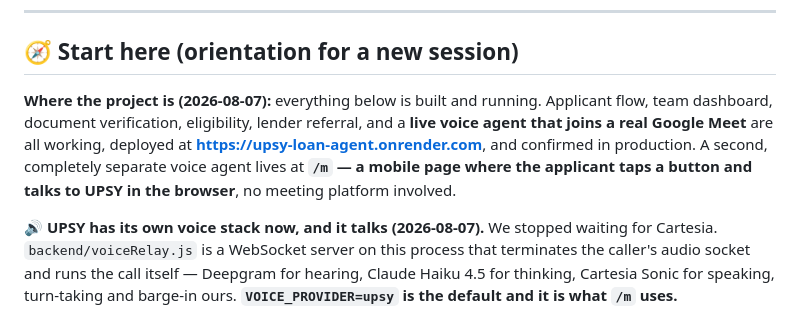
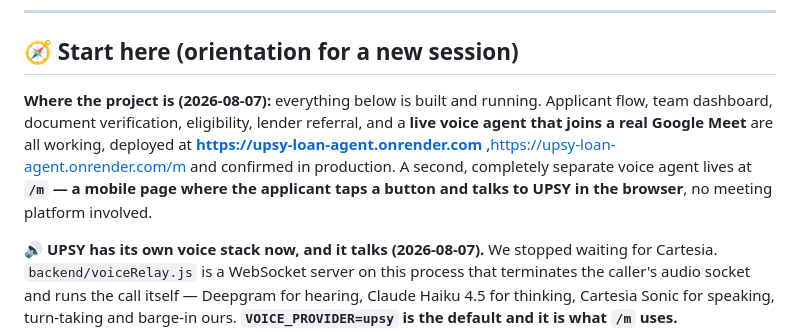
Before and after one commit to eklavya2201/UPSY-LOAN_AGENT, a Markdown page: README.md, the part around the change. Rendered like a GitHub page.

Commit message:
Clarify project status and voice agent deployment
Updated project status and deployment details in README.

```diff
--- a/README.md
+++ b/README.md
@@ -6,7 +6,7 @@ AI loan agent for education loans, modeled on the Kuhoo app's journey. The agent
 
 ## 🧭 Start here (orientation for a new session)
 
-**Where the project is (2026-08-07):** everything below is built and running. Applicant flow, team dashboard, document verification, eligibility, lender referral, and a **live voice agent that joins a real Google Meet** are all working, deployed at **https://upsy-loan-agent.onrender.com**, and confirmed in production. A second, completely separate voice agent lives at **`/m` — a mobile page where the applicant taps a button and talks to UPSY in the browser**, no meeting platform involved.
+**Where the project is (2026-08-07):** everything below is built and running. Applicant flow, team dashboard, document verification, eligibility, lender referral, and a **live voice agent that joins a real Google Meet** are all working, deployed at **https://upsy-loan-agent.onrender.com**  ,https://upsy-loan-agent.onrender.com/m and confirmed in production. A second, completely separate voice agent lives at **`/m` — a mobile page where the applicant taps a button and talks to UPSY in the browser**, no meeting platform involved.
 
 **🔊 UPSY has its own voice stack now, and it talks (2026-08-07).** We stopped waiting for Cartesia. `backend/voiceRelay.js` is a WebSocket server on this process that terminates the caller's audio socket and runs the call itself — Deepgram for hearing, Claude Haiku 4.5 for thinking, Cartesia Sonic for speaking, turn-taking and barge-in ours. **`VOICE_PROVIDER=upsy` is the default and it is what `/m` uses.**
 
```
